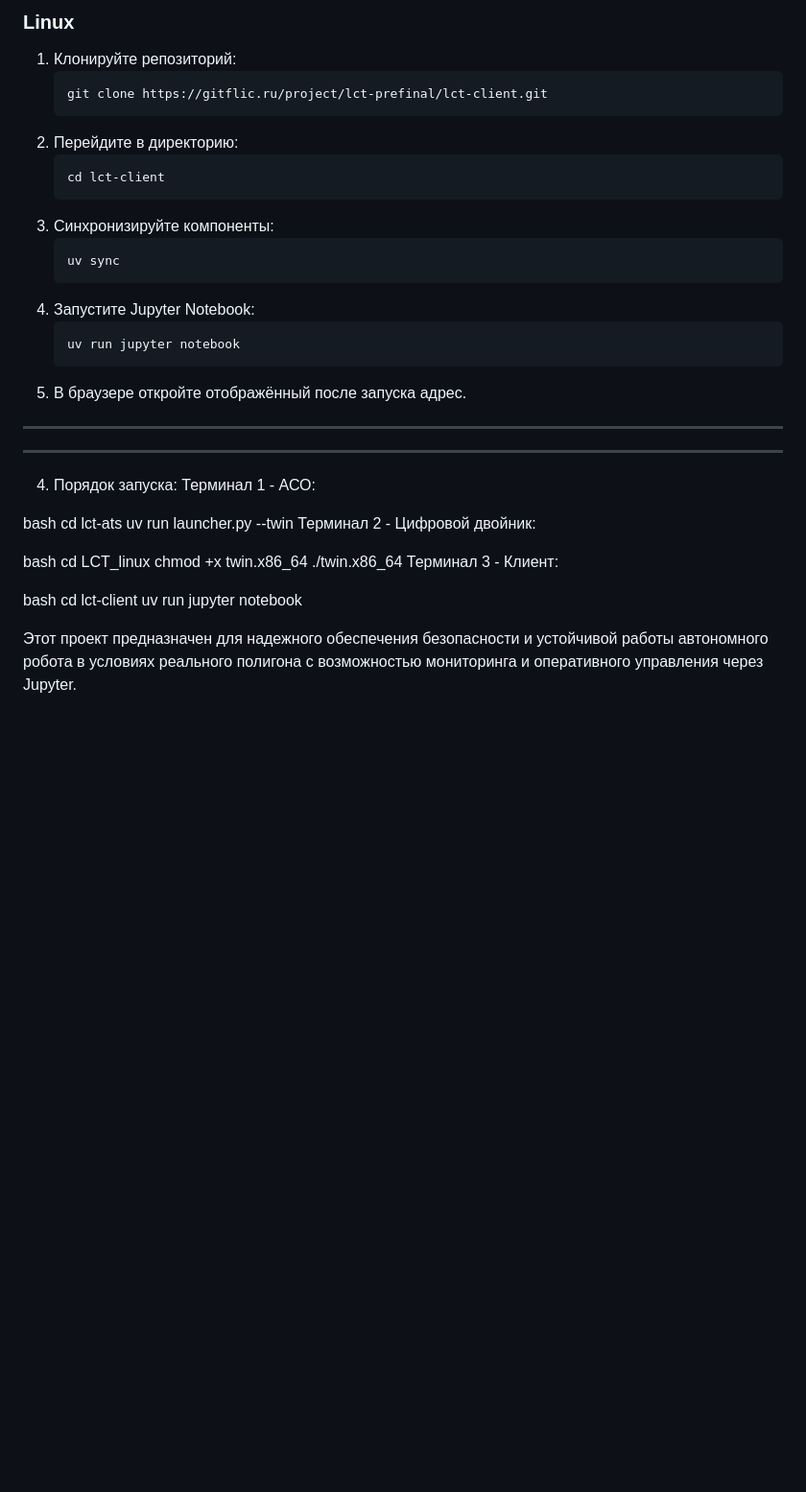
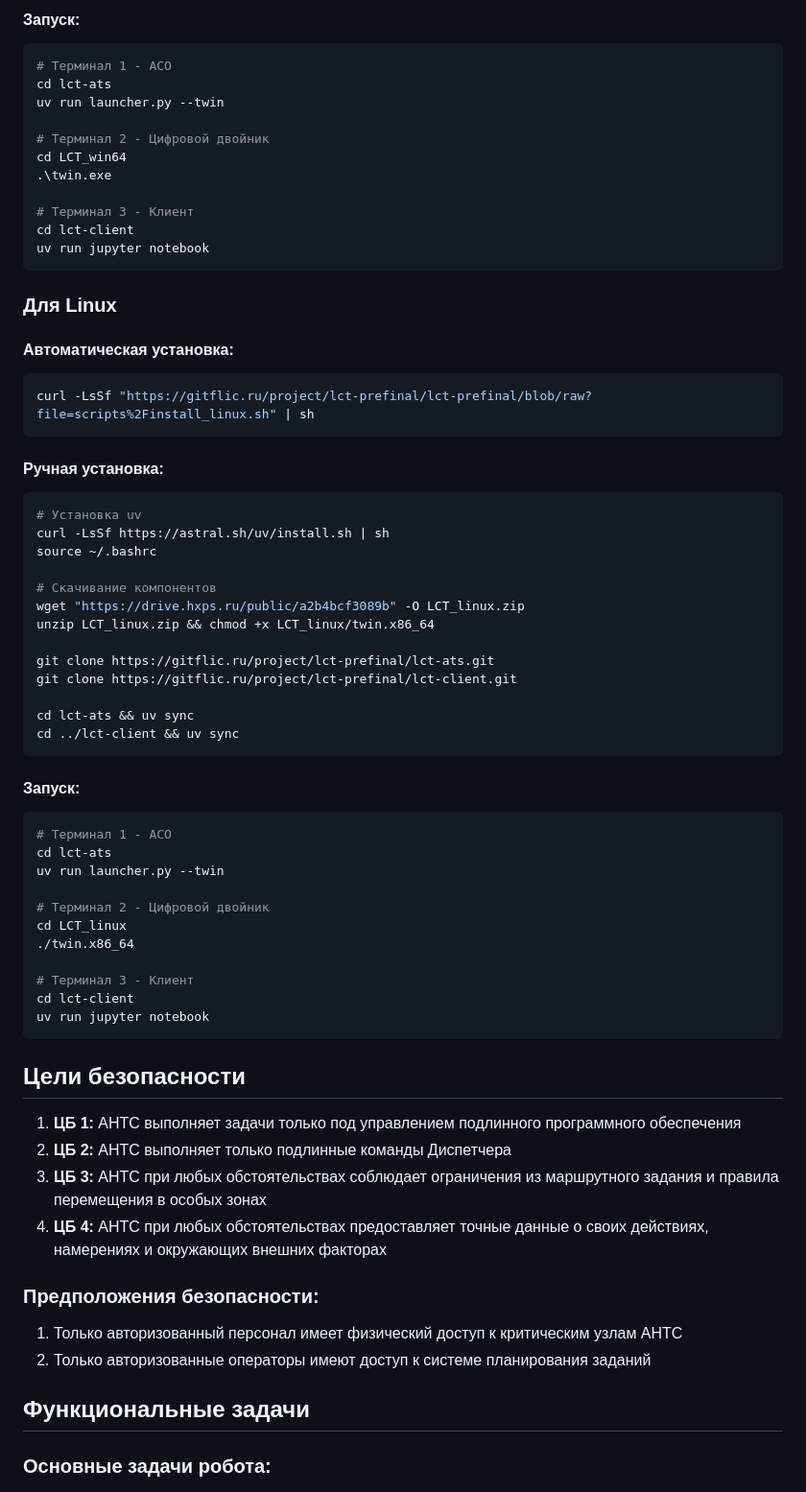
Before and after one commit to FallCracka/hackaton, a Markdown page: README.md, the part around one of its changes. Shown at 96% size. Rendered like a GitHub page; blank space fills up the shorter version.

````diff
--- a/README.md
+++ b/README.md
@@ -180,45 +104,69 @@
-### Linux
-1. Клонируйте репозиторий:
-   ```
-   git clone https://gitflic.ru/project/lct-prefinal/lct-client.git
-   ```
-2. Перейдите в директорию:
-   ```
-   cd lct-client
-   ```
-3. Синхронизируйте компоненты:
-   ```
-   uv sync
-   ```
-4. Запустите Jupyter Notebook:
-   ```
-   uv run jupyter notebook
-   ```
-5. В браузере откройте отображённый после запуска адрес.
-
-***
-
-
-
-
-***
-4. Порядок запуска:
-Терминал 1 - АСО:
-
-bash
+#### Запуск:
+```powershell
+# Терминал 1 - АСО
 cd lct-ats
 uv run launcher.py --twin
-Терминал 2 - Цифровой двойник:
 
-bash
-cd LCT_linux
-chmod +x twin.x86_64
-./twin.x86_64
-Терминал 3 - Клиент:
+# Терминал 2 - Цифровой двойник
+cd LCT_win64
+.\twin.exe
 
-bash
+# Терминал 3 - Клиент
 cd lct-client
 uv run jupyter notebook
+```
 
+### Для Linux
 
-Этот проект предназначен для надежного обеспечения безопасности и устойчивой работы автономного робота в условиях реального полигона с возможностью мониторинга и оперативного управления через Jupyter.
+#### Автоматическая установка:
+```bash
+curl -LsSf "https://gitflic.ru/project/lct-prefinal/lct-prefinal/blob/raw?file=scripts%2Finstall_linux.sh" | sh
+```
+
+#### Ручная установка:
+```bash
+# Установка uv
+curl -LsSf https://astral.sh/uv/install.sh | sh
+source ~/.bashrc
+
+# Скачивание компонентов
+wget "https://drive.hxps.ru/public/a2b4bcf3089b" -O LCT_linux.zip
+unzip LCT_linux.zip && chmod +x LCT_linux/twin.x86_64
+
+git clone https://gitflic.ru/project/lct-prefinal/lct-ats.git
+git clone https://gitflic.ru/project/lct-prefinal/lct-client.git
+
+cd lct-ats && uv sync
+cd ../lct-client && uv sync
+```
+
+#### Запуск:
+```bash
+# Терминал 1 - АСО
+cd lct-ats
+uv run launcher.py --twin
+
+# Терминал 2 - Цифровой двойник
+cd LCT_linux
+./twin.x86_64
+
+# Терминал 3 - Клиент
+cd lct-client
+uv run jupyter notebook
+```
+
+## Цели безопасности
+
+1. **ЦБ 1:** АНТС выполняет задачи только под управлением подлинного программного обеспечения
+2. **ЦБ 2:** АНТС выполняет только подлинные команды Диспетчера
+3. **ЦБ 3:** АНТС при любых обстоятельствах соблюдает ограничения из маршрутного задания и правила перемещения в особых зонах
+4. **ЦБ 4:** АНТС при любых обстоятельствах предоставляет точные данные о своих действиях, намерениях и окружающих внешних факторах
+
+### Предположения безопасности:
+1. Только авторизованный персонал имеет физический доступ к критическим узлам АНТС
+2. Только авторизованные операторы имеют доступ к системе планирования заданий
+
+## Функциональные задачи
+
+### Основные задачи робота:
+
````
Also changed, not shown: other parts of README.md (+176 -153 lines).
